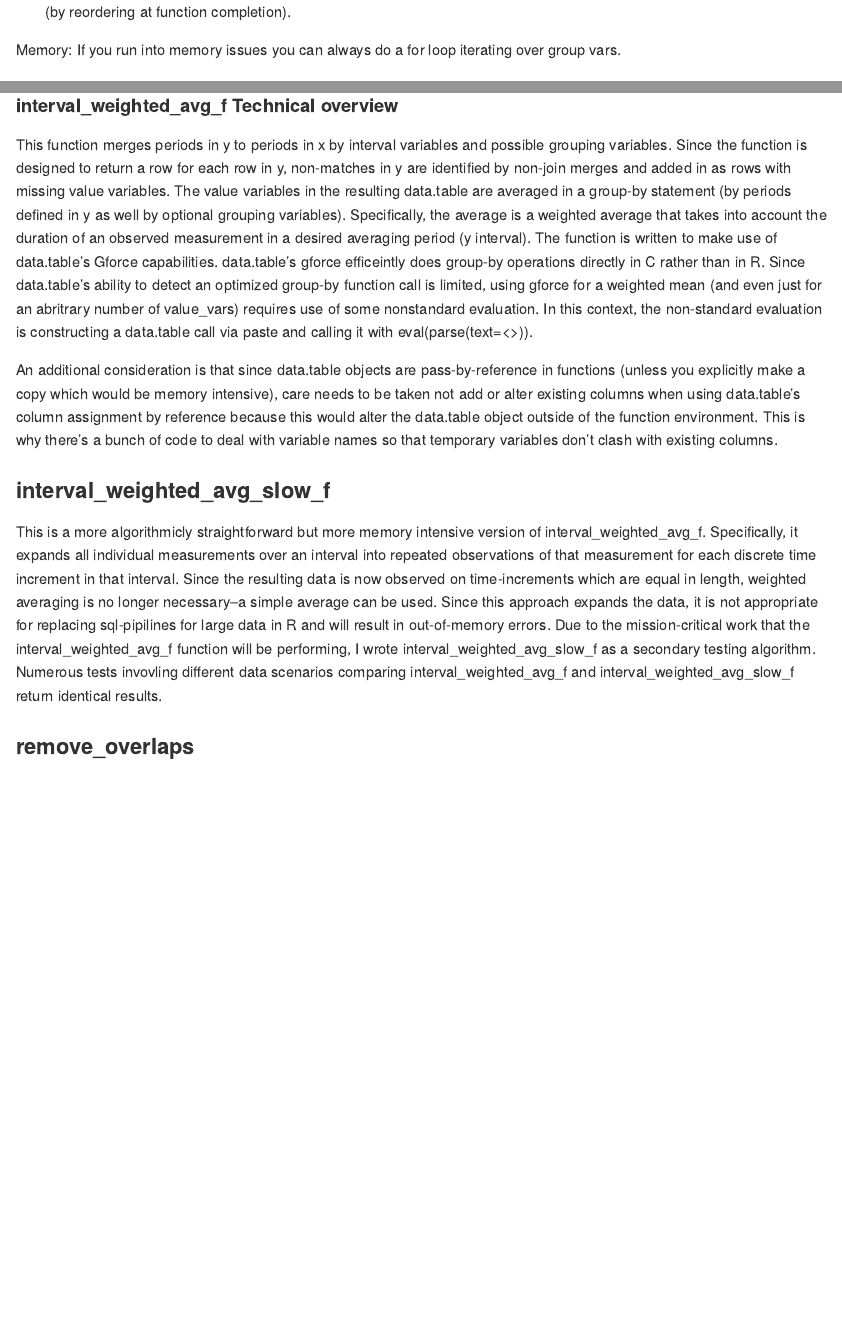
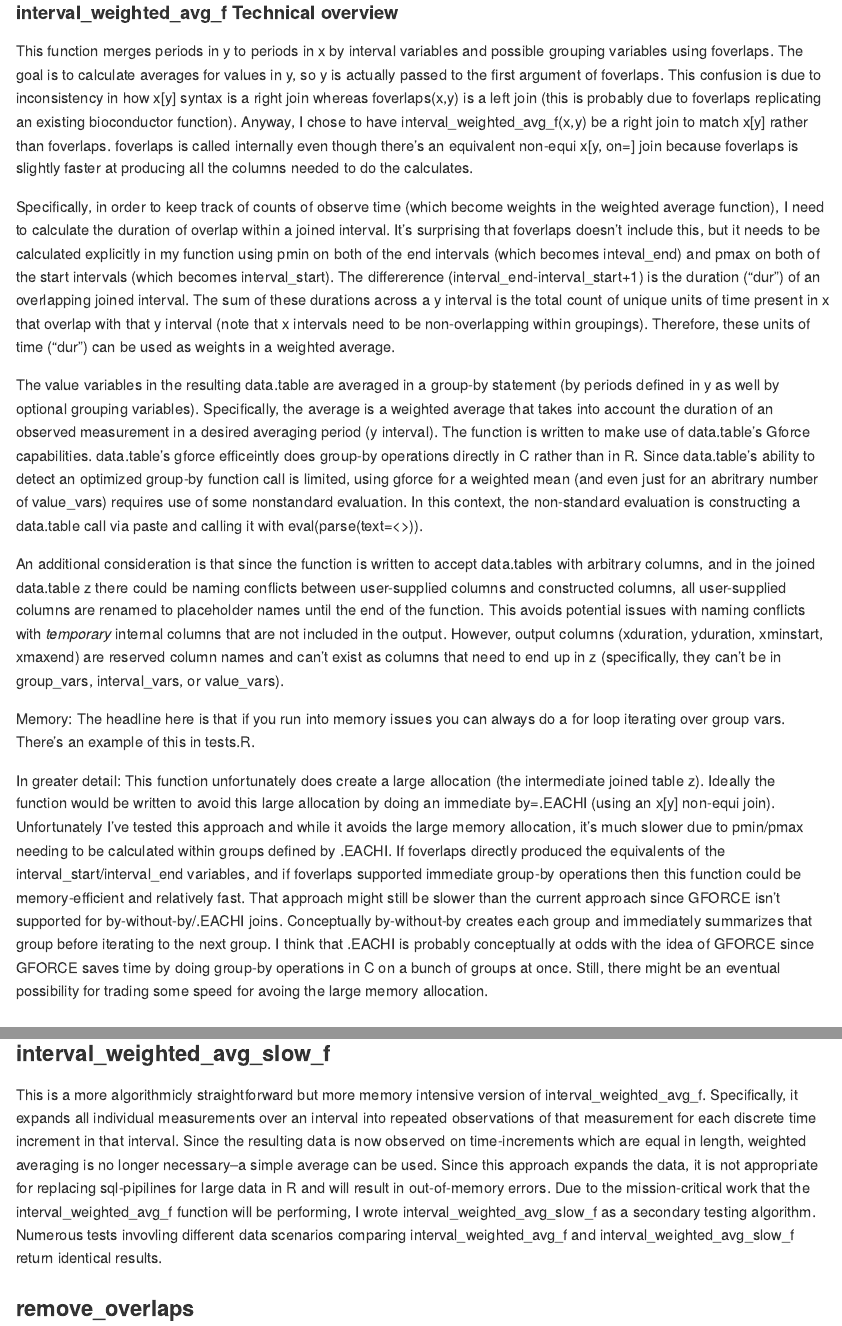
Before and after one commit to kaufman-lab/timeperiods, an R Markdown document (README.rmd): the page in a window 1100 px wide, from 2030 px down before the commit and from 3520 px down after it, and a second part further down, joined at a grey line. The pictures show the output file README.md that the author committed with the source, drawn offline in the style of GitHub.

Commit message:
update readme

````diff
--- a/README.rmd
+++ b/README.rmd
@@ -49,7 +49,7 @@ Additional notes:
 - Warning, this function will reorder the rows of x and y. This occurs because data.table objects to funtions are pass by reference for efficiency (R is normally pass by value). If this is a concern, a couple of quick edits would maintain the order (by reordering at function completion).
 
 
-Memory: If you run into memory issues you can always do a for loop iterating over group vars.
+
 
 #### interval_weighted_avg_f Examples
 ```{r}
@@ -78,9 +78,17 @@ See tests.R for more examples.
 
 
 #### interval_weighted_avg_f Technical overview
-This function merges periods in y to periods in x by interval variables and possible grouping variables. Since the function is designed to return a row for each row in y, non-matches in y are identified by non-join merges and added in as rows with missing value variables.  The value variables in the resulting data.table are averaged in a group-by statement (by periods defined in y as well by optional grouping variables). Specifically, the average is a weighted average that takes into account the duration of an observed measurement in a desired averaging period (y interval). The function is written to make use of data.table's Gforce capabilities. data.table's gforce  efficeintly does group-by operations directly in C rather than in R. Since data.table's ability to detect an optimized group-by function call is limited, using gforce for a weighted mean (and even just for an abritrary number of value_vars) requires use of some nonstandard evaluation. In this context, the non-standard evaluation is constructing a data.table call via paste and calling it with eval(parse(text=<>)).
+This function merges periods in y to periods in x by interval variables and possible grouping variables using foverlaps. The goal is to calculate averages for values in y, so y is actually passed to the first argument of foverlaps. This confusion is due to inconsistency in how x[y] syntax is a right join whereas foverlaps(x,y) is a left join (this is probably due to foverlaps replicating an existing bioconductor function).  Anyway, I chose to have interval_weighted_avg_f(x,y) be a right join to match x[y] rather than foverlaps.   foverlaps is called internally even though there's an equivalent non-equi x[y, on=] join because foverlaps is slightly faster at producing all the columns needed to do the calculates.
 
-An additional consideration is that since data.table objects are pass-by-reference in functions (unless you explicitly make a copy which would be memory intensive), care needs to be taken not add or alter existing columns when using data.table's column assignment by reference because this would alter the data.table object outside of the function environment. This is why there's a bunch of code to deal with variable names so that temporary variables don't clash with existing columns.
+Specifically, in order to keep track of counts of observe time (which become weights in the weighted average function), I need to calculate the duration of overlap within a joined interval. It's surprising that foverlaps doesn't include this, but it needs to be calculated explicitly in my function using pmin on both of the end intervals (which becomes inteval_end) and pmax on both of the start intervals (which becomes interval_start).  The differerence (interval_end-interval_start+1) is the duration ("dur") of an overlapping joined interval. The sum of these durations across a y interval is the total count of unique units of time present in x that overlap with that y interval (note that x intervals need to be non-overlapping within groupings).  Therefore, these units of time ("dur") can be used as weights in a weighted average.
+
+The value variables in the resulting data.table are averaged in a group-by statement (by periods defined in y as well by optional grouping variables). Specifically, the average is a weighted average that takes into account the duration of an observed measurement in a desired averaging period (y interval). The function is written to make use of data.table's Gforce capabilities. data.table's gforce  efficeintly does group-by operations directly in C rather than in R. Since data.table's ability to detect an optimized group-by function call is limited, using gforce for a weighted mean (and even just for an abritrary number of value_vars) requires use of some nonstandard evaluation. In this context, the non-standard evaluation is constructing a data.table call via paste and calling it with eval(parse(text=<>)).
+
+An additional consideration is that since the function is written to accept data.tables with arbitrary columns, and in the joined data.table z there could be naming conflicts between user-supplied columns and constructed columns, all user-supplied columns are renamed to placeholder names until the end of the function. This avoids potential issues with naming conflicts with *temporary* internal columns that are not included in the output. However, output columns (xduration, yduration, xminstart, xmaxend) are reserved column names and can't exist as columns that need to end up in z (specifically, they can't be in group_vars, interval_vars, or value_vars).
+
+Memory: The headline here is that if you run into memory issues you can always do a for loop iterating over group vars. There's an example of this in tests.R.
+
+In greater detail: This function unfortunately does create a large allocation (the intermediate joined table z). Ideally the function would be written to avoid this large allocation by doing an immediate by=.EACHI (using an x[y] non-equi join). Unfortunately I've tested this approach and while it avoids the large memory allocation, it's much slower due to pmin/pmax needing to be calculated within groups defined by .EACHI.  If foverlaps directly produced the equivalents of the interval_start/interval_end variables, and if foverlaps supported immediate group-by operations then this function could be memory-efficient and relatively fast. That approach might still be slower than the current approach since GFORCE isn't supported for by-without-by/.EACHI joins. Conceptually by-without-by creates each group and immediately summarizes that group before iterating to the next group. I think that .EACHI is probably conceptually at odds with the idea of GFORCE since GFORCE saves time by doing group-by operations in C on a bunch of groups at once.  Still, there might be an eventual possibility for trading some speed for avoing the large memory allocation.
 
 ### interval_weighted_avg_slow_f
 This is a more algorithmicly straightforward but more memory intensive version of interval_weighted_avg_f. Specifically, it expands all individual measurements over an interval into repeated observations of that measurement for each discrete time increment in that interval. Since the resulting data is now observed on time-increments which are equal in length, weighted averaging is no longer necessary--a simple average can be used. Since this approach expands the data, it is not appropriate for replacing sql-pipilines for large data in R and will result in out-of-memory errors. Due to the mission-critical work that the  interval_weighted_avg_f function will be performing, I wrote interval_weighted_avg_slow_f as a secondary testing algorithm. Numerous tests invovling different data scenarios comparing interval_weighted_avg_f and interval_weighted_avg_slow_f return identical results.
````
Also changed, not shown: README.md.
